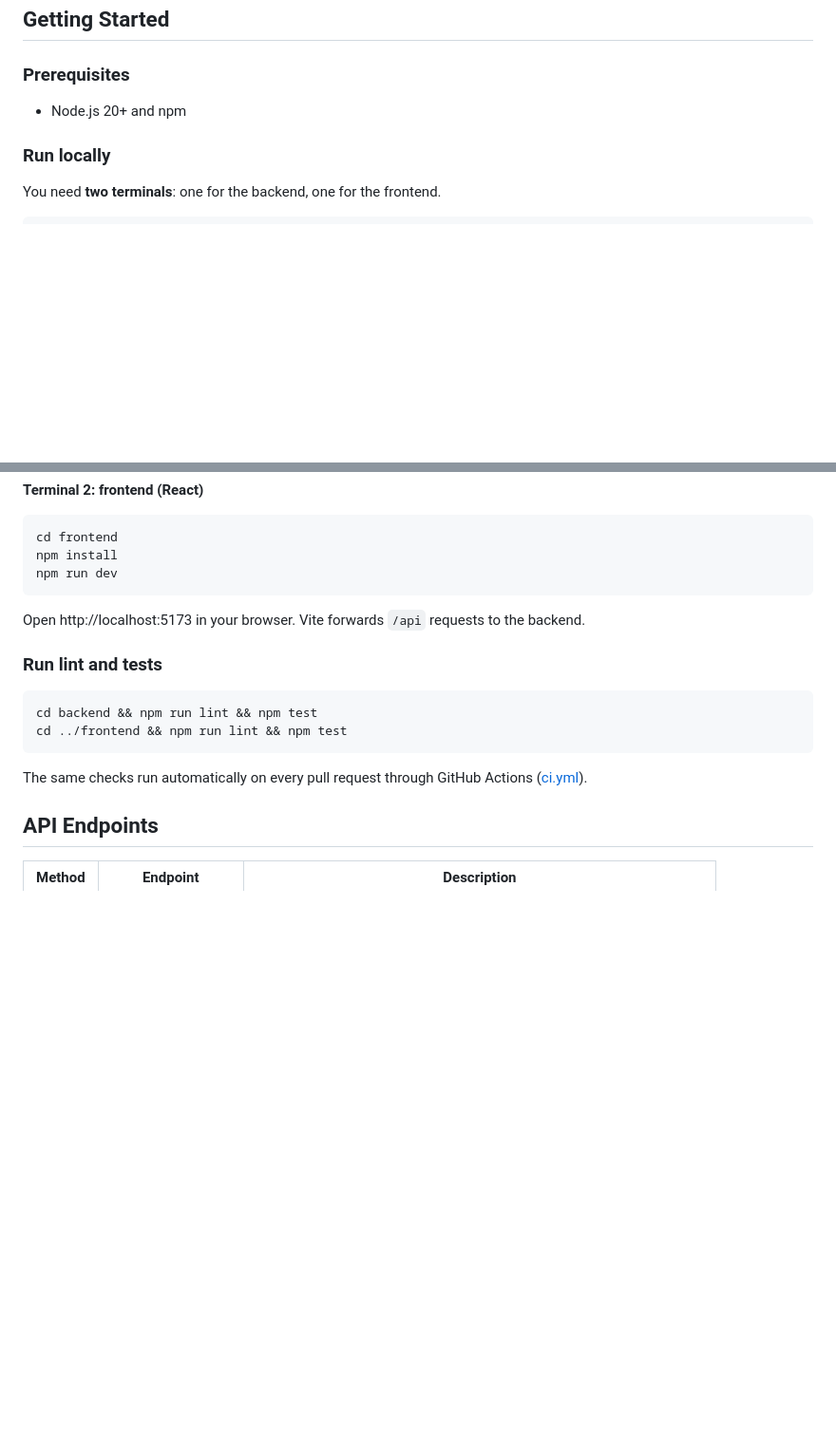
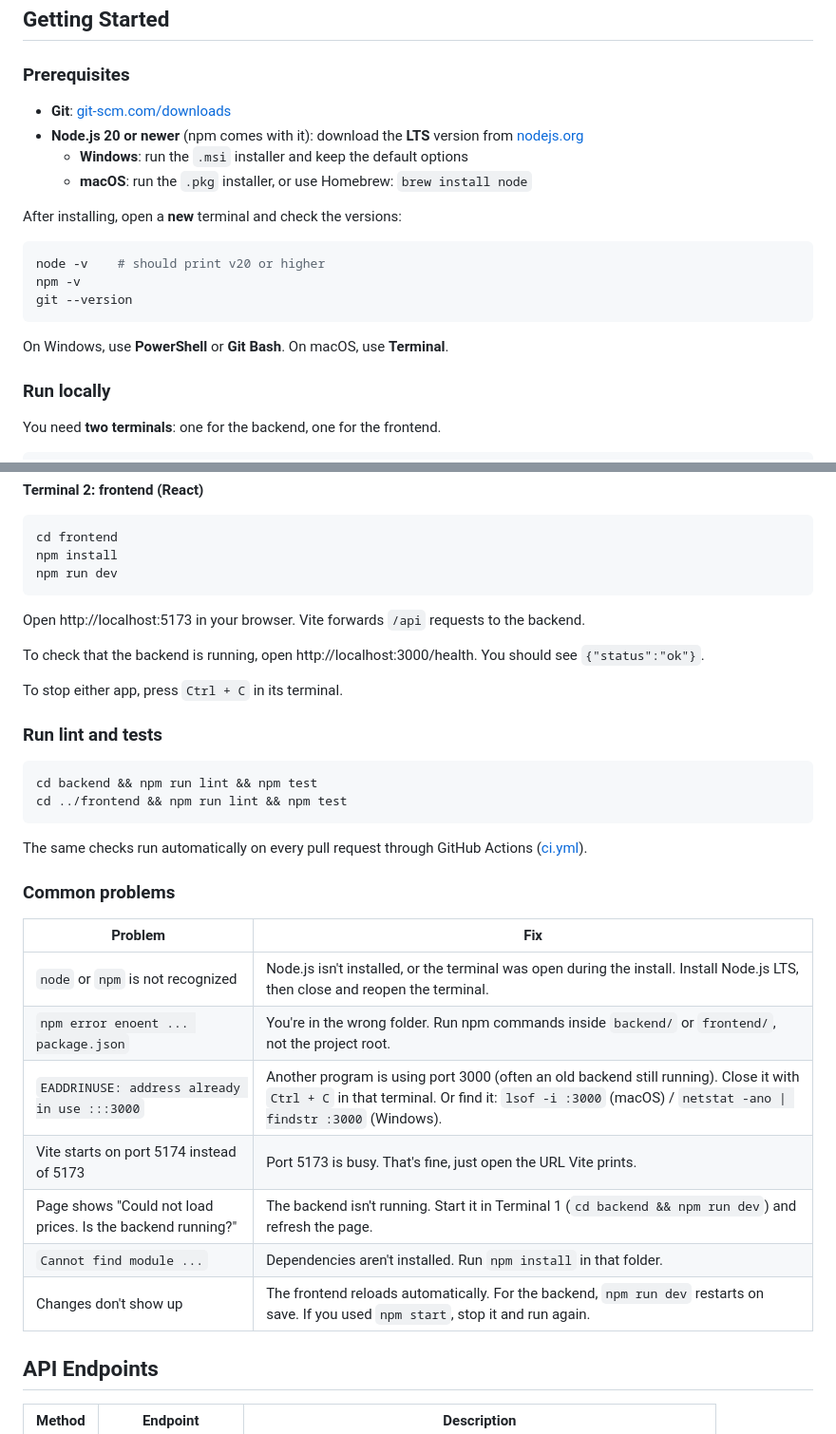
Before and after one commit to fistonfle/agripulse-crop-price-tracker, a Markdown page: README.md, 2 parts joined by grey strips. Shown at 95% size. Drawn GitHub-style; blank space fills up the shorter version.

Commit message:
docs: improve setup instructions and add common problems
- Node.js and Git install steps for Windows and macOS
- Version checks and a backend health check
- Common problems table (wrong folder, busy ports, backend not running)

Closes #8

````diff
--- a/README.md
+++ b/README.md
@@ -71,7 +71,20 @@ agripulse-crop-price-tracker/
 
 ### Prerequisites
 
-- Node.js 20+ and npm
+- **Git**: [git-scm.com/downloads](https://git-scm.com/downloads)
+- **Node.js 20 or newer** (npm comes with it): download the **LTS** version from [nodejs.org](https://nodejs.org/)
+  - **Windows**: run the `.msi` installer and keep the default options
+  - **macOS**: run the `.pkg` installer, or use Homebrew: `brew install node`
+
+After installing, open a **new** terminal and check the versions:
+
+```bash
+node -v    # should print v20 or higher
+npm -v
+git --version
+```
+
+On Windows, use **PowerShell** or **Git Bash**. On macOS, use **Terminal**.
 
 ### Run locally
 
@@ -102,6 +115,10 @@ npm run dev
 
 Open http://localhost:5173 in your browser. Vite forwards `/api` requests to the backend.
 
+To check that the backend is running, open http://localhost:3000/health. You should see `{"status":"ok"}`.
+
+To stop either app, press `Ctrl + C` in its terminal.
+
 ### Run lint and tests
 
 ```bash
@@ -110,6 +127,18 @@ cd ../frontend && npm run lint && npm test
 ```
 
 The same checks run automatically on every pull request through GitHub Actions ([ci.yml](.github/workflows/ci.yml)).
+
+### Common problems
+
+| Problem | Fix |
+| ------- | --- |
+| `node` or `npm` is not recognized | Node.js isn't installed, or the terminal was open during the install. Install Node.js LTS, then close and reopen the terminal. |
+| `npm error enoent ... package.json` | You're in the wrong folder. Run npm commands inside `backend/` or `frontend/`, not the project root. |
+| `EADDRINUSE: address already in use :::3000` | Another program is using port 3000 (often an old backend still running). Close it with `Ctrl + C` in that terminal. Or find it: `lsof -i :3000` (macOS) / `netstat -ano \| findstr :3000` (Windows). |
+| Vite starts on port 5174 instead of 5173 | Port 5173 is busy. That's fine, just open the URL Vite prints. |
+| Page shows "Could not load prices. Is the backend running?" | The backend isn't running. Start it in Terminal 1 (`cd backend && npm run dev`) and refresh the page. |
+| `Cannot find module ...` | Dependencies aren't installed. Run `npm install` in that folder. |
+| Changes don't show up | The frontend reloads automatically. For the backend, `npm run dev` restarts on save. If you used `npm start`, stop it and run again. |
 
 ## API Endpoints
 
````
